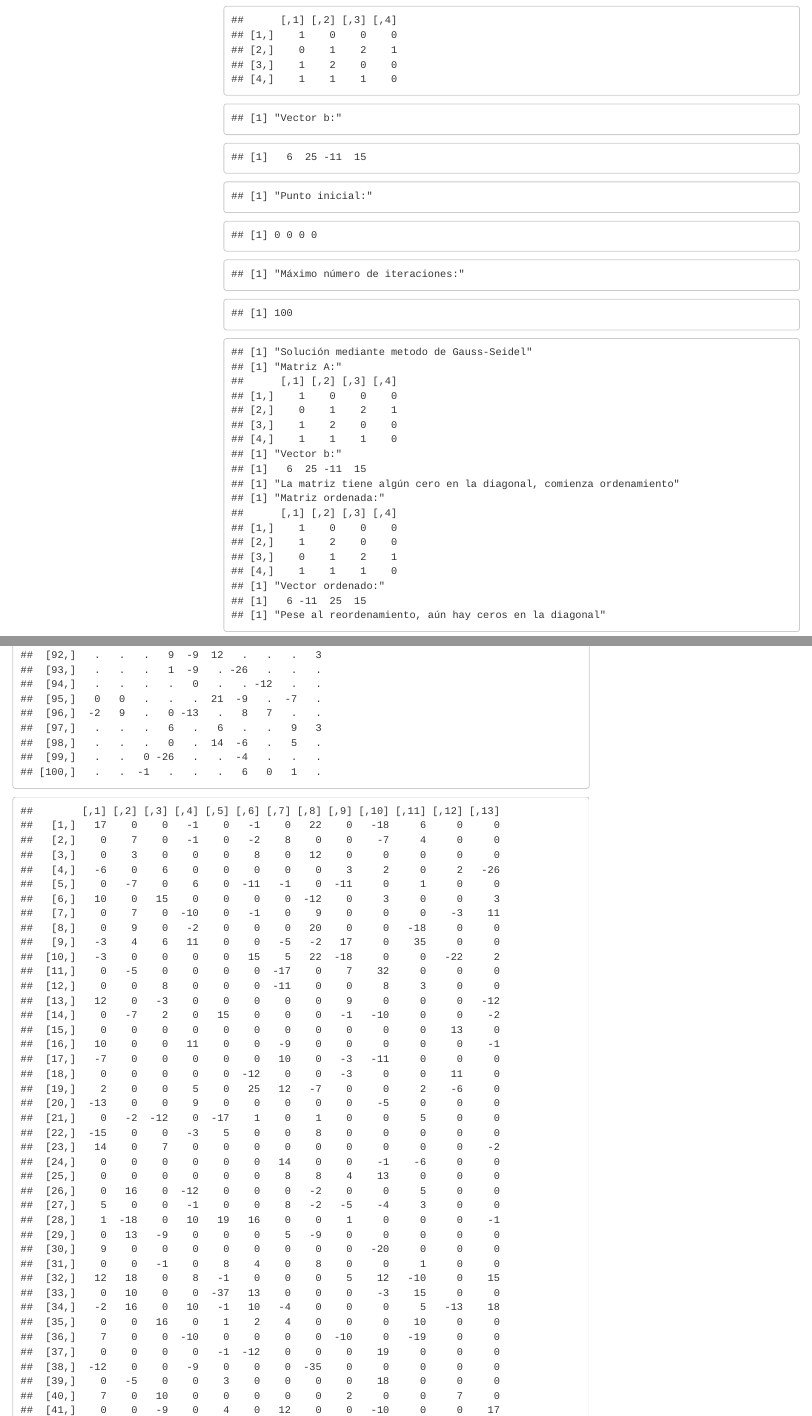
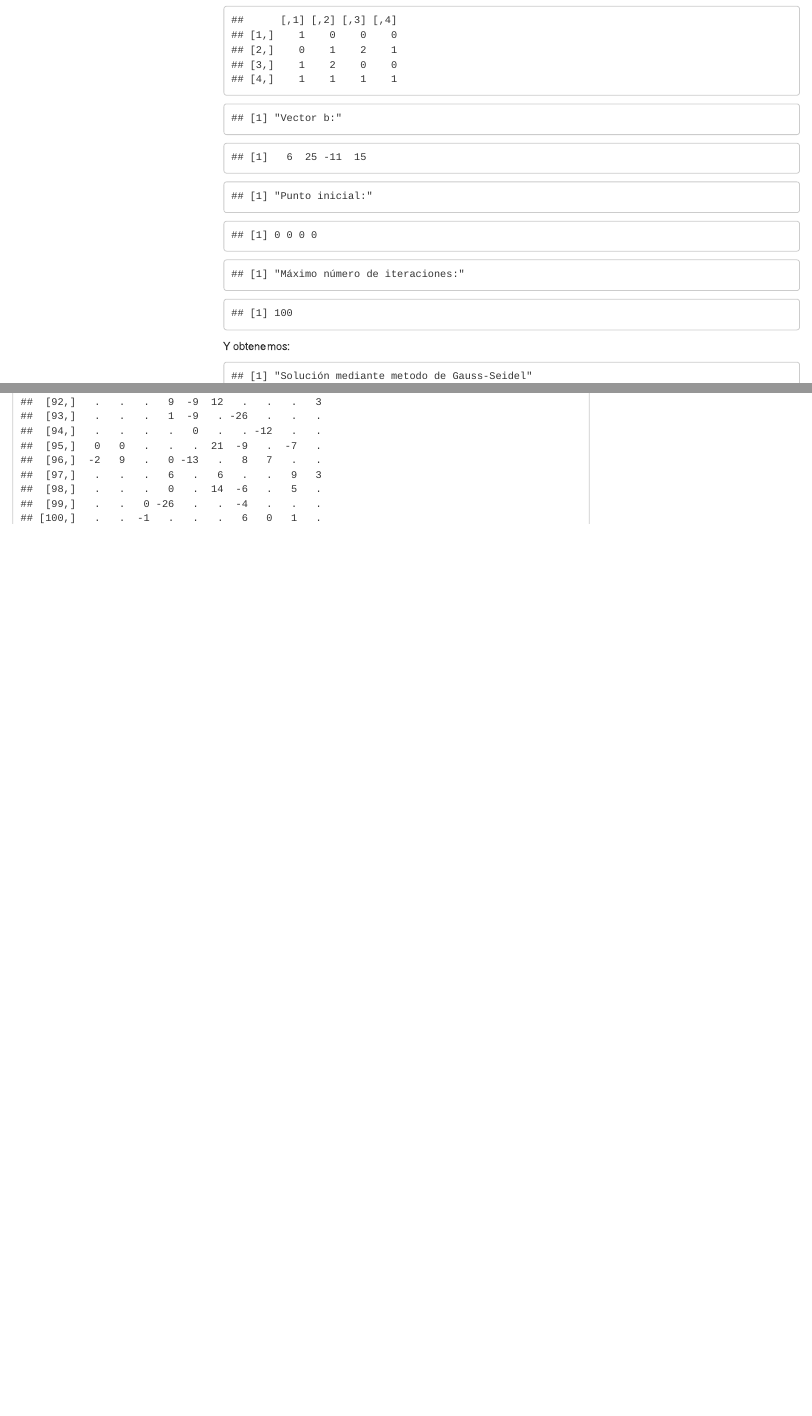
Before and after one commit to mno-2020-gh-classroom/ex-modulo-3-comp-matricial-jacobi-gauss-seidel-anabco, an R Markdown document (Revisiones/pruebas_gauss_seidel.Rmd): the page in a window 1100 px wide, from 4680 px down, and a second part further down, joined at a grey line. The pictures show the output file Revisiones/pruebas_gauss_seidel.html that the author committed with the source, opened offline; menus at the side of the page are left out.

Commit message:
Corrección matriz inicial

````diff
--- a/Revisiones/pruebas_gauss_seidel.Rmd
+++ b/Revisiones/pruebas_gauss_seidel.Rmd
@@ -845,7 +845,7 @@ Probamos ahora el método con otra matriz:
 mtrx_A <- matrix(c(1,0,0,0,
                   0,1,2,1,
                   1,2,0,0,
-                  1,1,1,0),
+                  1,1,1,1),
                   nrow=4,
                   ncol=4,
                  byrow = TRUE)
@@ -862,7 +862,7 @@ print(vct_X0)
 print('Máximo número de iteraciones:')
 print(nbr_MaxIteraciones)
 ```
-
+Y obtenemos:
 ```{r, echo=FALSE}
 
 funcResolverSE(mtrx_A, vct_B, vct_X0, nbr_MaxIteraciones, nbr_Threshold, str_Metodo)
````
Also changed, not shown: Revisiones/pruebas_gauss_seidel.html.
